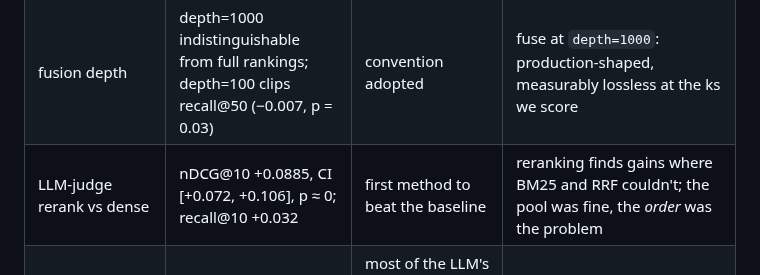
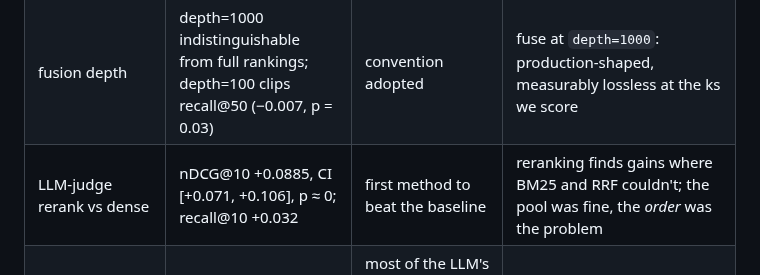
Before and after one commit to Michiel-DK/rag-retrieval-lab, a Markdown page: LESSONS.md, the part around the change. Rendered like a GitHub page.

```diff
--- a/LESSONS.md
+++ b/LESSONS.md
@@ -26,7 +26,7 @@ Notebooks 05–06 are optional depth. Their rows get added if they run.
 | BM25 vs dense | nDCG@10 −0.049 · recall@50 −0.072, both p ≈ 0 | lexical loses | NFCorpus queries are natural-language questions, not keyword queries, so "rare exact terms" didn't materialize; lexical signal is real but strictly weaker than the embedder here |
 | RRF (dense + BM25) vs dense | null on all three metrics (every CI straddles zero) | fusion is not a free lunch | when one retriever is clearly stronger, rank-averaging hands back roughly the stronger one; RRF only beats the **weaker** parent (+0.042 vs BM25), the trivial direction. "Helps on BEIR" did not survive contact with this corpus + this embedder |
 | fusion depth | depth=1000 indistinguishable from full rankings; depth=100 clips recall@50 (−0.007, p = 0.03) | convention adopted | fuse at `depth=1000`: production-shaped, measurably lossless at the ks we score |
-| LLM-judge rerank vs dense | nDCG@10 +0.0885, CI [+0.072, +0.106], p ≈ 0; recall@10 +0.032 | first method to beat the baseline | reranking finds gains where BM25 and RRF couldn't; the pool was fine, the *order* was the problem |
+| LLM-judge rerank vs dense | nDCG@10 +0.0885, CI [+0.071, +0.106], p ≈ 0; recall@10 +0.032 | first method to beat the baseline | reranking finds gains where BM25 and RRF couldn't; the pool was fine, the *order* was the problem |
 | zerank-1-small (1.7B cross-encoder) vs dense | nDCG@10 +0.0714, CI [+0.055, +0.089], p ≈ 0 | most of the LLM's gain with no per-query API cost (runs locally on a laptop; tens of seconds per query) | an off-the-shelf cross-encoder captures ~80% of the LLM-judge lift; the LLM's edge is real but pay-per-query |
 | recall@50 under both rerankers | per-query max |Δ| = **exactly 0.0** | structural invariant confirmed | a permutation of a 50-doc pool cannot change what's in the pool; if this metric ever moves, you've found a bug, not an improvement |
 | LLM rerank scored against the judge's **own** grades | nDCG@10 = 1.0000, a mean over 317 of the 323 queries (vs 0.4052 against human labels, over all 323) | a perfect score containing zero information | when the labeler and the reranker share a model, the metric is self-agreement, not quality; **anchor evaluation in a measurement the evaluated system cannot influence** |
```
Also changed, not shown: README.md (+2 -2 lines), SHOWCASE.md (+1 -1 lines), docs/img/ndcg10-by-method.png, 3 other files.
